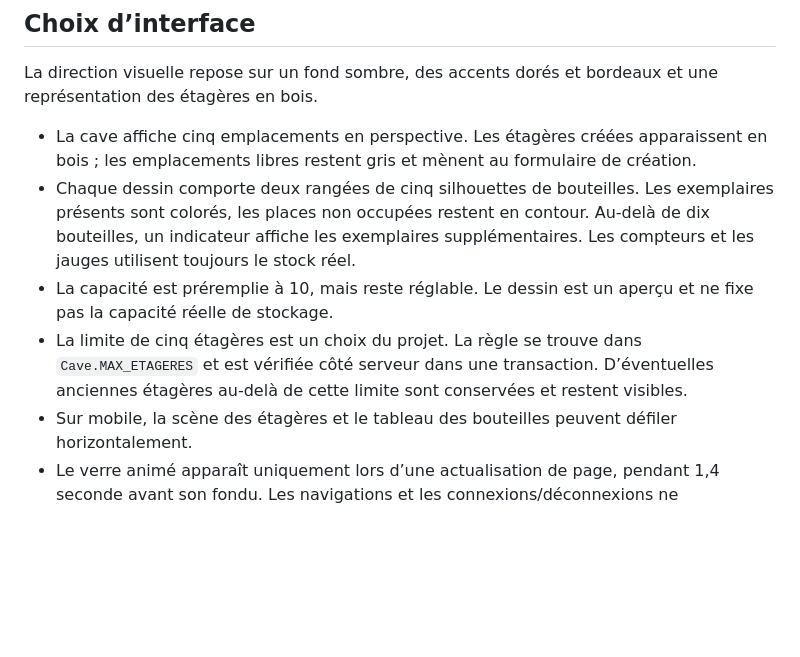
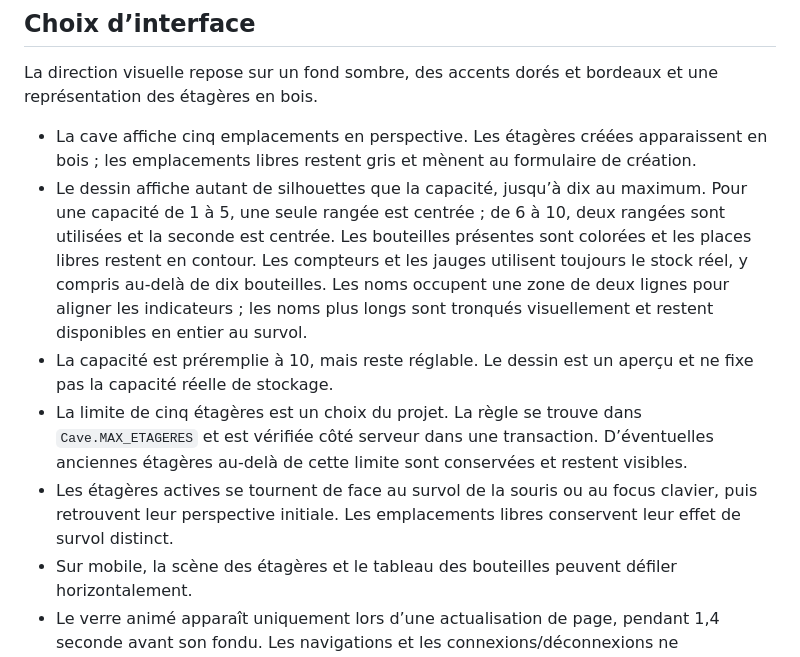
Before and after one commit to Wiillyyy/Cavissimo, a Markdown page: README.md, the part around one of its changes. Drawn GitHub-style; blank space fills up the shorter version.

```diff
--- a/README.md
+++ b/README.md
@@ -78,9 +82,10 @@ Par défaut, la clé de session est générée au lancement : après un redémar
 La direction visuelle repose sur un fond sombre, des accents dorés et bordeaux et une représentation des étagères en bois.
 
 - La cave affiche cinq emplacements en perspective. Les étagères créées apparaissent en bois ; les emplacements libres restent gris et mènent au formulaire de création.
-- Chaque dessin comporte deux rangées de cinq silhouettes de bouteilles. Les exemplaires présents sont colorés, les places non occupées restent en contour. Au-delà de dix bouteilles, un indicateur affiche les exemplaires supplémentaires. Les compteurs et les jauges utilisent toujours le stock réel.
+- Le dessin affiche autant de silhouettes que la capacité, jusqu’à dix au maximum. Pour une capacité de 1 à 5, une seule rangée est centrée ; de 6 à 10, deux rangées sont utilisées et la seconde est centrée. Les bouteilles présentes sont colorées et les places libres restent en contour. Les compteurs et les jauges utilisent toujours le stock réel, y compris au-delà de dix bouteilles. Les noms occupent une zone de deux lignes pour aligner les indicateurs ; les noms plus longs sont tronqués visuellement et restent disponibles en entier au survol.
 - La capacité est préremplie à 10, mais reste réglable. Le dessin est un aperçu et ne fixe pas la capacité réelle de stockage.
 - La limite de cinq étagères est un choix du projet. La règle se trouve dans `Cave.MAX_ETAGERES` et est vérifiée côté serveur dans une transaction. D’éventuelles anciennes étagères au-delà de cette limite sont conservées et restent visibles.
+- Les étagères actives se tournent de face au survol de la souris ou au focus clavier, puis retrouvent leur perspective initiale. Les emplacements libres conservent leur effet de survol distinct.
 - Sur mobile, la scène des étagères et le tableau des bouteilles peuvent défiler horizontalement.
 - Le verre animé apparaît uniquement lors d’une actualisation de page, pendant 1,4 seconde avant son fondu. Les navigations et les connexions/déconnexions ne déclenchent pas l’animation. Elle est désactivée si le navigateur demande une réduction des animations.
 - Un favicon en forme de verre à vin, un curseur doré et bordeaux sur ordinateur et une icône GitHub complètent l’interface. Les champs gardent le curseur texte.
```
Also changed, not shown: other parts of README.md (+17 -7 lines), docs/images/cave-demo.png, 8 other files.
